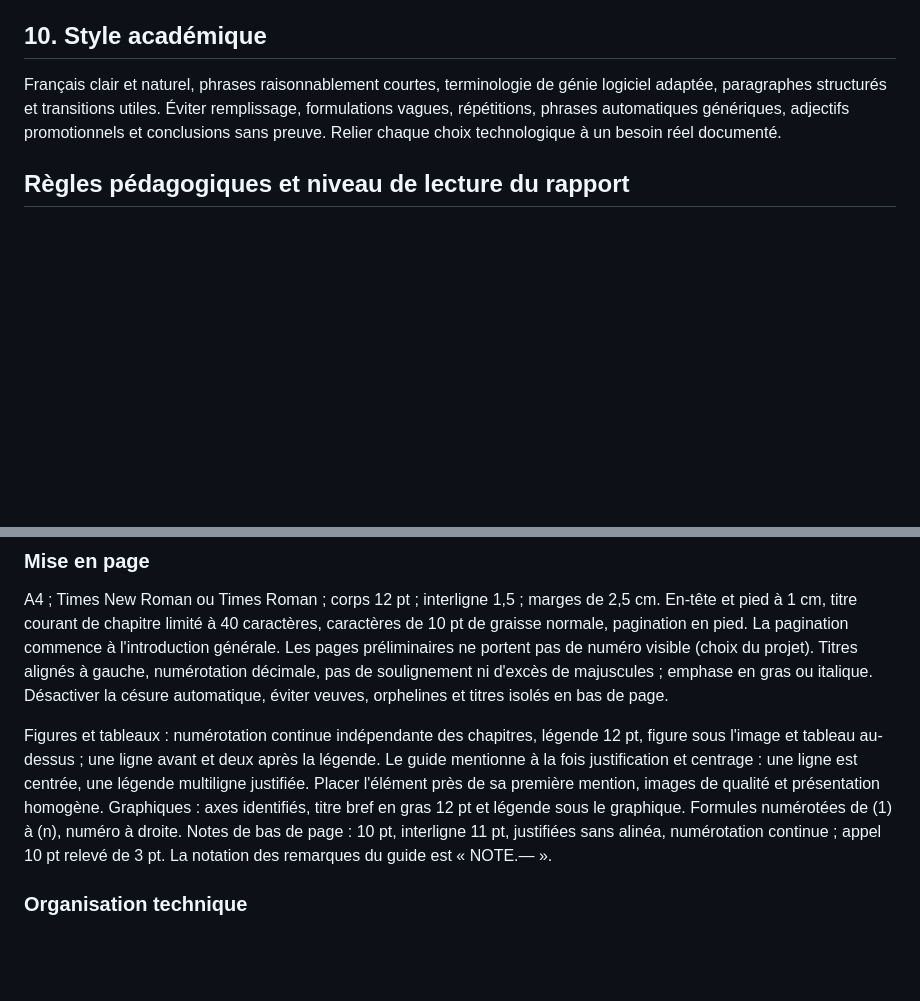
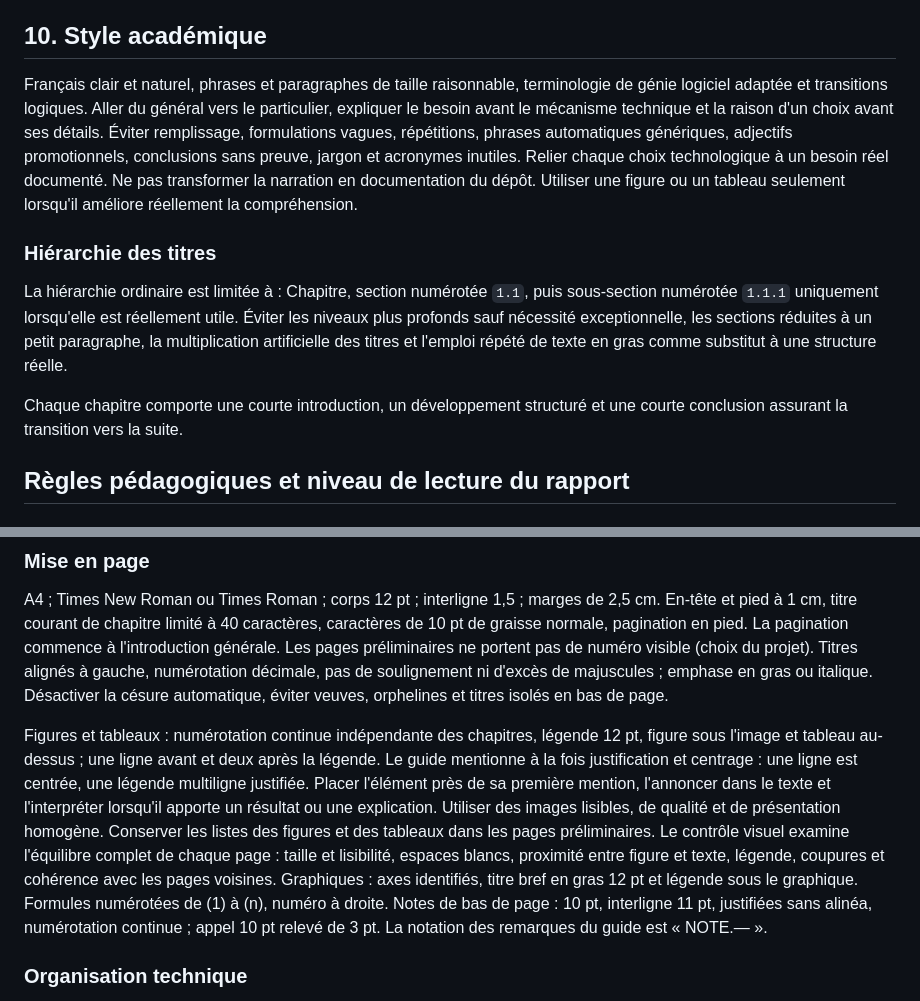
Before and after one commit to akrouty/gestion-demandes-techniques, a Markdown page: RAPPORT-CONVENTIONS.md, 2 parts joined by grey strips. Drawn GitHub-style; blank space fills up the shorter version.

```diff
--- a/RAPPORT-CONVENTIONS.md
+++ b/RAPPORT-CONVENTIONS.md
@@ -66,7 +88,13 @@ Aucune référence ou citation inventée ; chaque entrée correspond à une sour
 
 ## 10. Style académique
 
-Français clair et naturel, phrases raisonnablement courtes, terminologie de génie logiciel adaptée, paragraphes structurés et transitions utiles. Éviter remplissage, formulations vagues, répétitions, phrases automatiques génériques, adjectifs promotionnels et conclusions sans preuve. Relier chaque choix technologique à un besoin réel documenté.
+Français clair et naturel, phrases et paragraphes de taille raisonnable, terminologie de génie logiciel adaptée et transitions logiques. Aller du général vers le particulier, expliquer le besoin avant le mécanisme technique et la raison d'un choix avant ses détails. Éviter remplissage, formulations vagues, répétitions, phrases automatiques génériques, adjectifs promotionnels, conclusions sans preuve, jargon et acronymes inutiles. Relier chaque choix technologique à un besoin réel documenté. Ne pas transformer la narration en documentation du dépôt. Utiliser une figure ou un tableau seulement lorsqu'il améliore réellement la compréhension.
+
+### Hiérarchie des titres
+
+La hiérarchie ordinaire est limitée à : Chapitre, section numérotée `1.1`, puis sous-section numérotée `1.1.1` uniquement lorsqu'elle est réellement utile. Éviter les niveaux plus profonds sauf nécessité exceptionnelle, les sections réduites à un petit paragraphe, la multiplication artificielle des titres et l'emploi répété de texte en gras comme substitut à une structure réelle.
+
+Chaque chapitre comporte une courte introduction, un développement structuré et une courte conclusion assurant la transition vers la suite.
 
 ## Règles pédagogiques et niveau de lecture du rapport
 
@@ -130,7 +158,7 @@ Pages préliminaires : garde, dédicace, remerciements, résumé et abstract de
 
 A4 ; Times New Roman ou Times Roman ; corps 12 pt ; interligne 1,5 ; marges de 2,5 cm. En-tête et pied à 1 cm, titre courant de chapitre limité à 40 caractères, caractères de 10 pt de graisse normale, pagination en pied. La pagination commence à l'introduction générale. Les pages préliminaires ne portent pas de numéro visible (choix du projet). Titres alignés à gauche, numérotation décimale, pas de soulignement ni d'excès de majuscules ; emphase en gras ou italique. Désactiver la césure automatique, éviter veuves, orphelines et titres isolés en bas de page.
 
-Figures et tableaux : numérotation continue indépendante des chapitres, légende 12 pt, figure sous l'image et tableau au-dessus ; une ligne avant et deux après la légende. Le guide mentionne à la fois justification et centrage : une ligne est centrée, une légende multiligne justifiée. Placer l'élément près de sa première mention, images de qualité et présentation homogène. Graphiques : axes identifiés, titre bref en gras 12 pt et légende sous le graphique. Formules numérotées de (1) à (n), numéro à droite. Notes de bas de page : 10 pt, interligne 11 pt, justifiées sans alinéa, numérotation continue ; appel 10 pt relevé de 3 pt. La notation des remarques du guide est « NOTE.— ».
+Figures et tableaux : numérotation continue indépendante des chapitres, légende 12 pt, figure sous l'image et tableau au-dessus ; une ligne avant et deux après la légende. Le guide mentionne à la fois justification et centrage : une ligne est centrée, une légende multiligne justifiée. Placer l'élément près de sa première mention, l'annoncer dans le texte et l'interpréter lorsqu'il apporte un résultat ou une explication. Utiliser des images lisibles, de qualité et de présentation homogène. Conserver les listes des figures et des tableaux dans les pages préliminaires. Le contrôle visuel examine l'équilibre complet de chaque page : taille et lisibilité, espaces blancs, proximité entre figure et texte, légende, coupures et cohérence avec les pages voisines. Graphiques : axes identifiés, titre bref en gras 12 pt et légende sous le graphique. Formules numérotées de (1) à (n), numéro à droite. Notes de bas de page : 10 pt, interligne 11 pt, justifiées sans alinéa, numérotation continue ; appel 10 pt relevé de 3 pt. La notation des remarques du guide est « NOTE.— ».
 
 ### Organisation technique
 
```
Also changed, not shown: other parts of RAPPORT-CONVENTIONS.md (+32 -10 lines).
